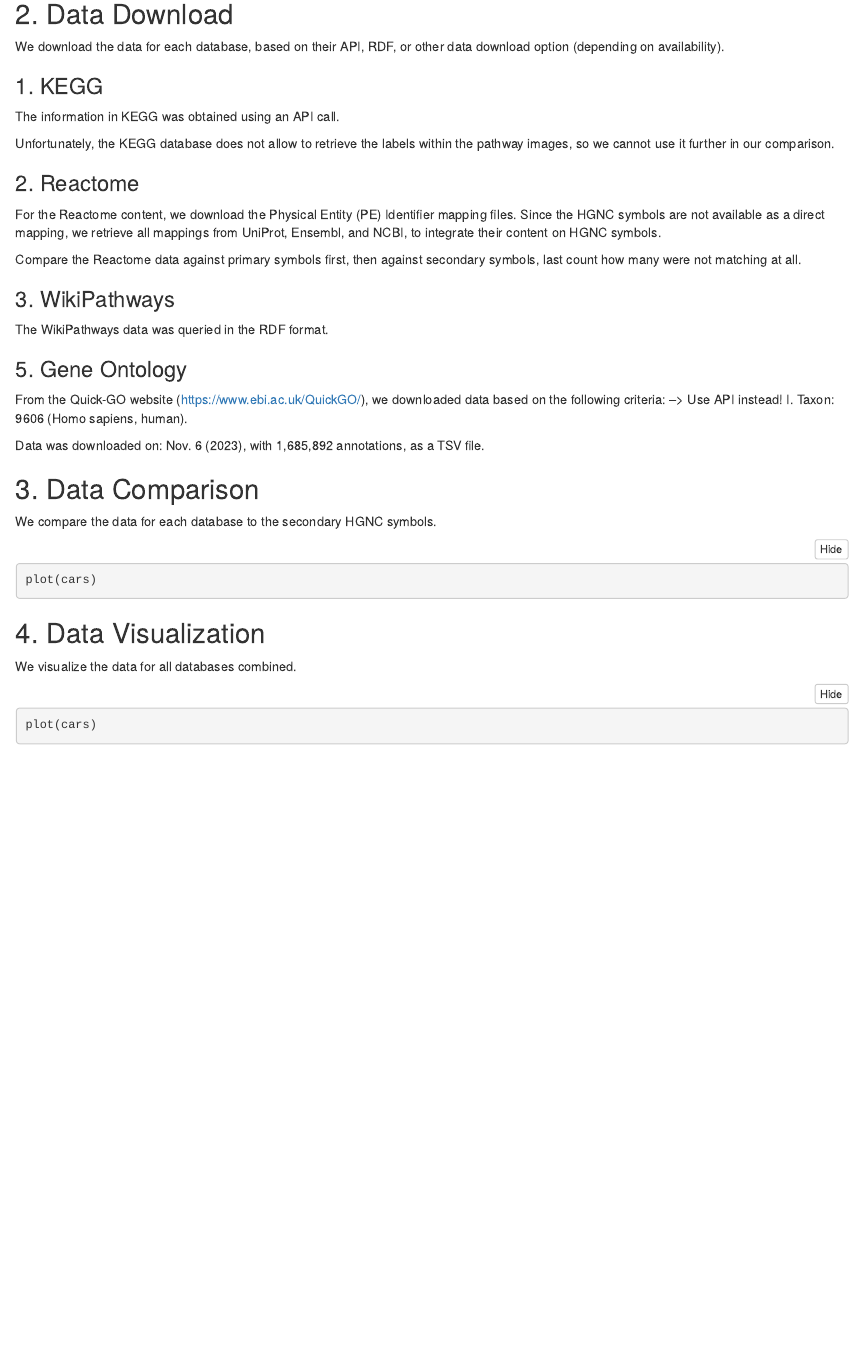
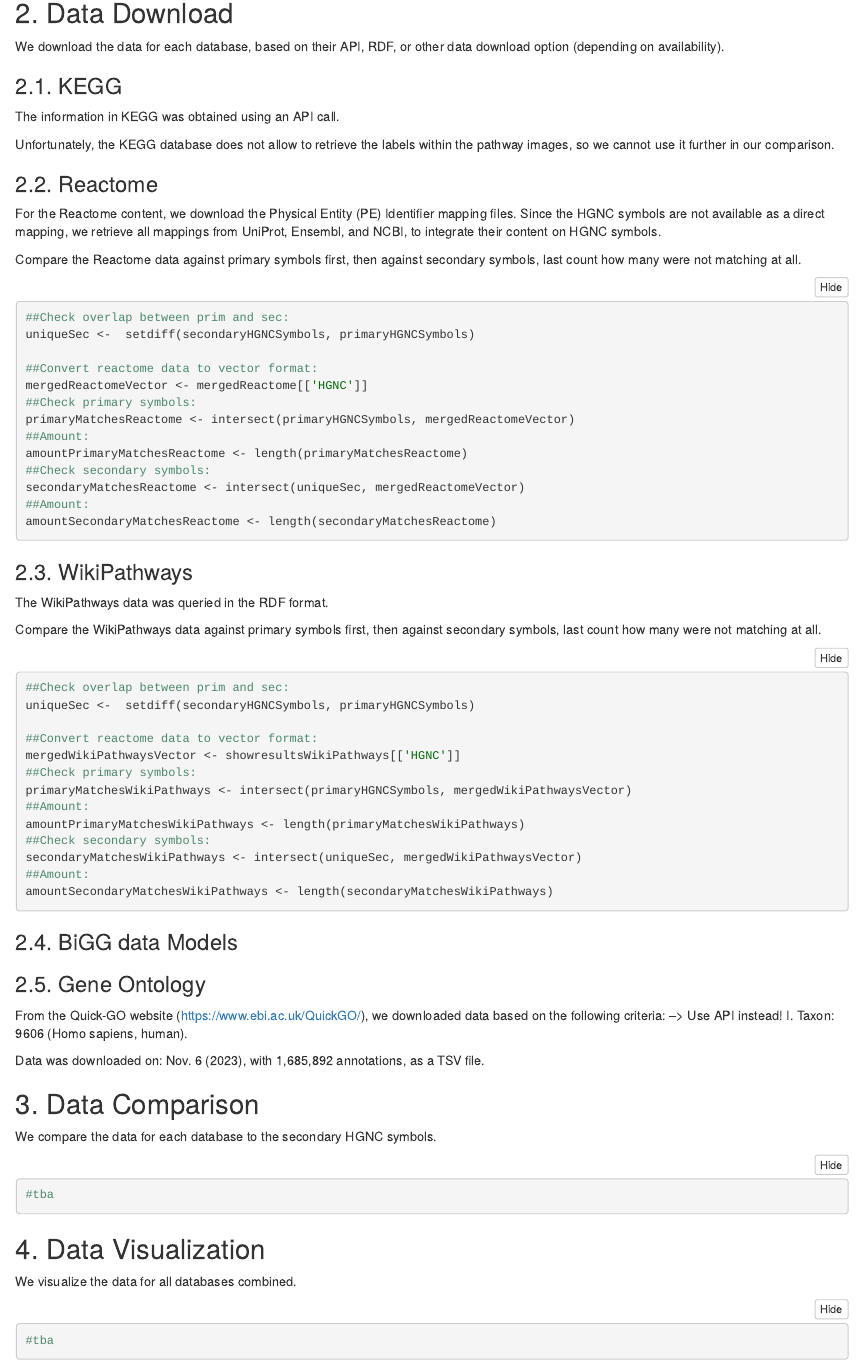
Before and after one commit to sec2pri/usecases, an R Markdown document (HGNC_pathways/secondaryHgncSymbolsInDatabases.Rmd): the page in a window 1100 px wide, from 1110 px down before the commit and from 760 px down after it, so that both start at the same text. The pictures show the output file HGNC_pathways/secondaryHgncSymbolsInDatabases.nb.html that the author committed with the source, opened offline.

Commit message:
Updating usecase

````diff
--- a/HGNC_pathways/secondaryHgncSymbolsInDatabases.Rmd
+++ b/HGNC_pathways/secondaryHgncSymbolsInDatabases.Rmd
@@ -49,7 +49,7 @@ secondaryHGNCSymbols <- setdiff(HGNCMappings$secondarySymbol, HGNCMappings$prima
 ## 2. Data Download
 We download the data for each database, based on their API, RDF, or other data download option (depending on availability).
 
-### 1. KEGG
+### 2.1. KEGG
 The information in KEGG was obtained using an API call.
 ```{r, include=FALSE}
 ##Install and load required packages:
@@ -62,8 +62,7 @@ library(httr)
 library(jsonlite)
 library(data.table)
 
-## pathway map IDs listed under "1.3 Lipid metabolism"
-#lipid_kegg_maps <- c("00061", "00062", "00071", "00073", "00100", "00120", "00121", "00140", "00561", "00564", "00565", "00600", "00590", "00591", "00592", "01040")
+## Get all pathway map IDs first:
 kegg_maps_APIcall <- "https://rest.kegg.jp/list/pathway/hsa"
 res_maps = GET(kegg_maps_APIcall)
 Kegg_data_maps <- rawToChar(res_maps$content)
@@ -100,7 +100,7 @@ rm(list=setdiff(ls(), retain))
 ```
 Unfortunately, the KEGG database does not allow to retrieve the labels within the pathway images, so we cannot use it further in our comparison.
 
-### 2. Reactome
+### 2.2. Reactome
 For the Reactome content, we download the Physical Entity (PE) Identifier mapping files. Since the HGNC symbols are not available as a direct mapping, we retrieve all mappings from UniProt, Ensembl, and NCBI, to integrate their content on HGNC symbols.
 ```{r, include=FALSE}
 ##Only download the data, if not available already locally.
@@ -150,13 +150,25 @@ retain <- append(retain, "mergedReactome")
 rm(list=setdiff(ls(), retain))
 ```
 
-Compare the Reactome data against primary symbols first,  then against secondary symbols, last count how many were not matching at all.
+Compare the Reactome data against primary symbols first, then against secondary symbols, last count how many were not matching at all.
 ```{r}
+##Check overlap between prim and sec:
+uniqueSec <-  setdiff(secondaryHGNCSymbols, primaryHGNCSymbols)
 
+##Convert reactome data to vector format:
+mergedReactomeVector <- mergedReactome[['HGNC']]
+##Check primary symbols:
+primaryMatchesReactome <- intersect(primaryHGNCSymbols, mergedReactomeVector)
+##Amount:
+amountPrimaryMatchesReactome <- length(primaryMatchesReactome)
+##Check secondary symbols:
+secondaryMatchesReactome <- intersect(uniqueSec, mergedReactomeVector)
+##Amount:
+amountSecondaryMatchesReactome <- length(secondaryMatchesReactome)
 ```
 
 
-### 3. WikiPathways
+### 2.3. WikiPathways
 The WikiPathways data was queried in the RDF format.
 ```{r, include=FALSE}
 ##WikiPathways (original pathways)
@@ -230,7 +242,27 @@ showresultsWikiPathways <- resultsWikiPathways$results
 remove(queryWikiPathways, resultsWikiPathways)
 ```
 
+Compare the WikiPathways data against primary symbols first, then against secondary symbols, last count how many were not matching at all.
+```{r}
+##Check overlap between prim and sec:
+uniqueSec <-  setdiff(secondaryHGNCSymbols, primaryHGNCSymbols)
+
+##Convert reactome data to vector format:
+mergedWikiPathwaysVector <- showresultsWikiPathways[['HGNC']]
+##Check primary symbols:
+primaryMatchesWikiPathways <- intersect(primaryHGNCSymbols, mergedWikiPathwaysVector)
+##Amount:
+amountPrimaryMatchesWikiPathways <- length(primaryMatchesWikiPathways)
+##Check secondary symbols:
+secondaryMatchesWikiPathways <- intersect(uniqueSec, mergedWikiPathwaysVector)
+##Amount:
+amountSecondaryMatchesWikiPathways <- length(secondaryMatchesWikiPathways)
+```
 
 
 
-### 5. Gene Ontology
+### 2.4. BiGG data Models
+```{r, include=FALSE}
+##Install and load required packages:
+api_packages <- c("httr", "jsonlite", "data.table")
+for (i in 1:length(api_packages)) {
@@ -237,0 +280 @@ remove(queryWikiPathways, resultsWikiPathways)
+if(length(biggModels_maps$content)>1){
@@ -238,3 +289,4 @@ remove(queryWikiPathways, resultsWikiPathways)
+### 2.5. Gene Ontology
 From the Quick-GO website (https://www.ebi.ac.uk/QuickGO/), we downloaded data based on the following criteria: --> Use API instead!
 I. Taxon: 9606 (Homo sapiens, human).
 
@@ -253,14 +305,12 @@ work_DIR <- getwd()
 
 ## 3. Data Comparison
 We compare the data for each database to the secondary HGNC symbols.
-
 ```{r}
-plot(cars)
+#tba
 ```
 
 ## 4. Data Visualization
 We visualize the data for all databases combined.
-
 ```{r}
-plot(cars)
+#tba
 ```
````
Also changed, not shown: HGNC_pathways/secondaryHgncSymbolsInDatabases.nb.html, HGNC_pathways/secondaryHgncSymbolsInDatabases.Rmd (19 more changed lines).
